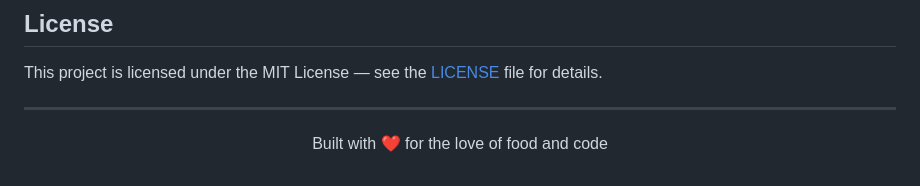
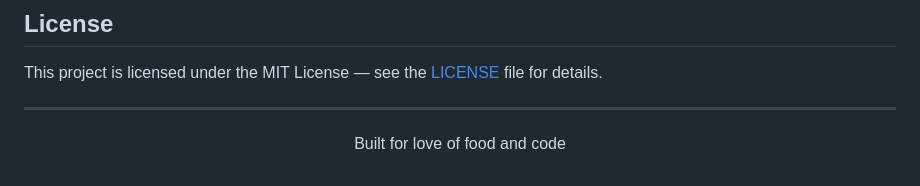
Before and after one commit to simon-azike1/THERECIPEBOOK, a Markdown page: README.md, the part around the change. Rendered like a GitHub page.

```diff
--- a/README.md
+++ b/README.md
@@ -357,4 +357,4 @@ This project is licensed under the MIT License — see the [LICENSE](LICENSE) fi
 
 ---
 
-<p align="center">Built with ❤️ for the love of food and code</p>
+<p align="center">Built for love of food and code</p>
```
